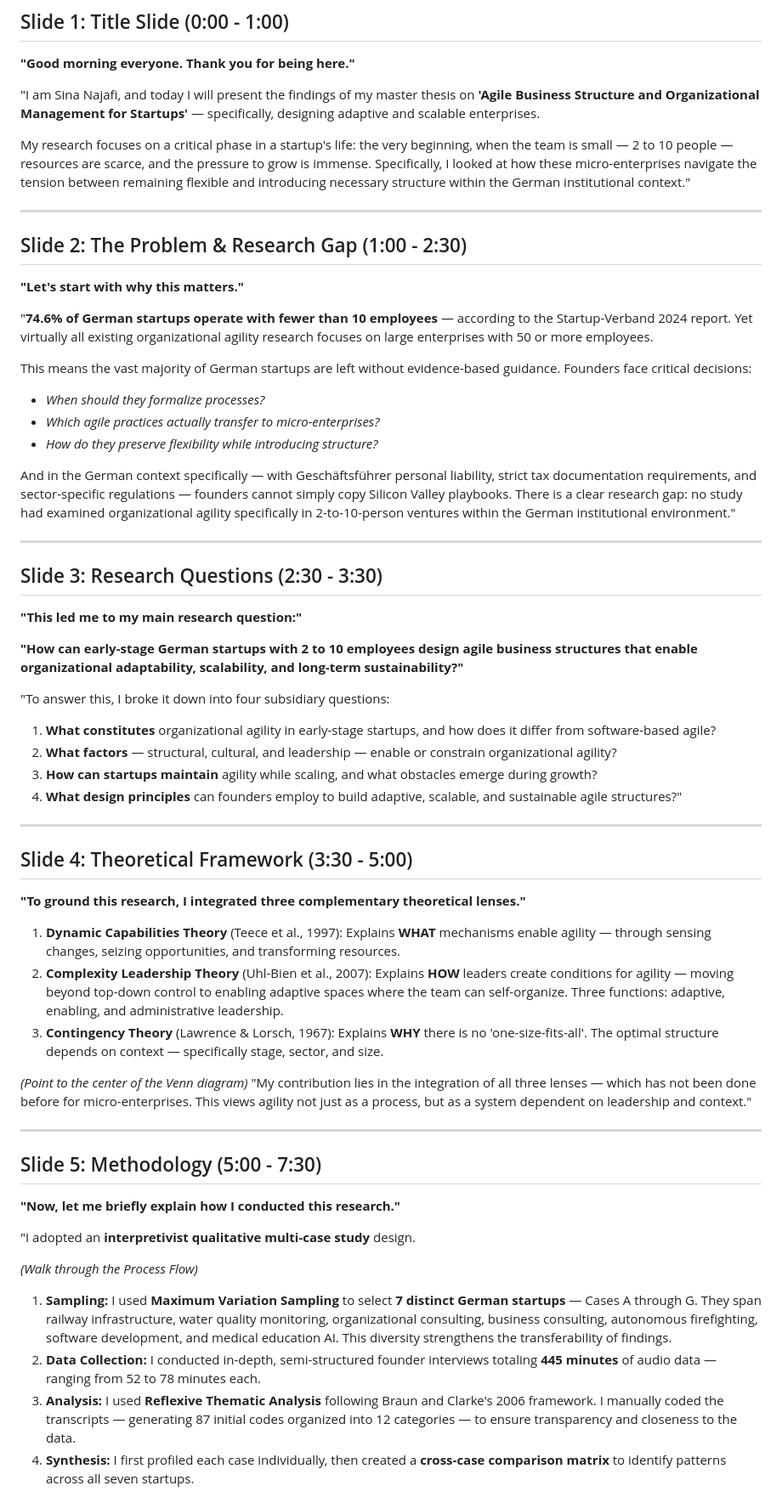
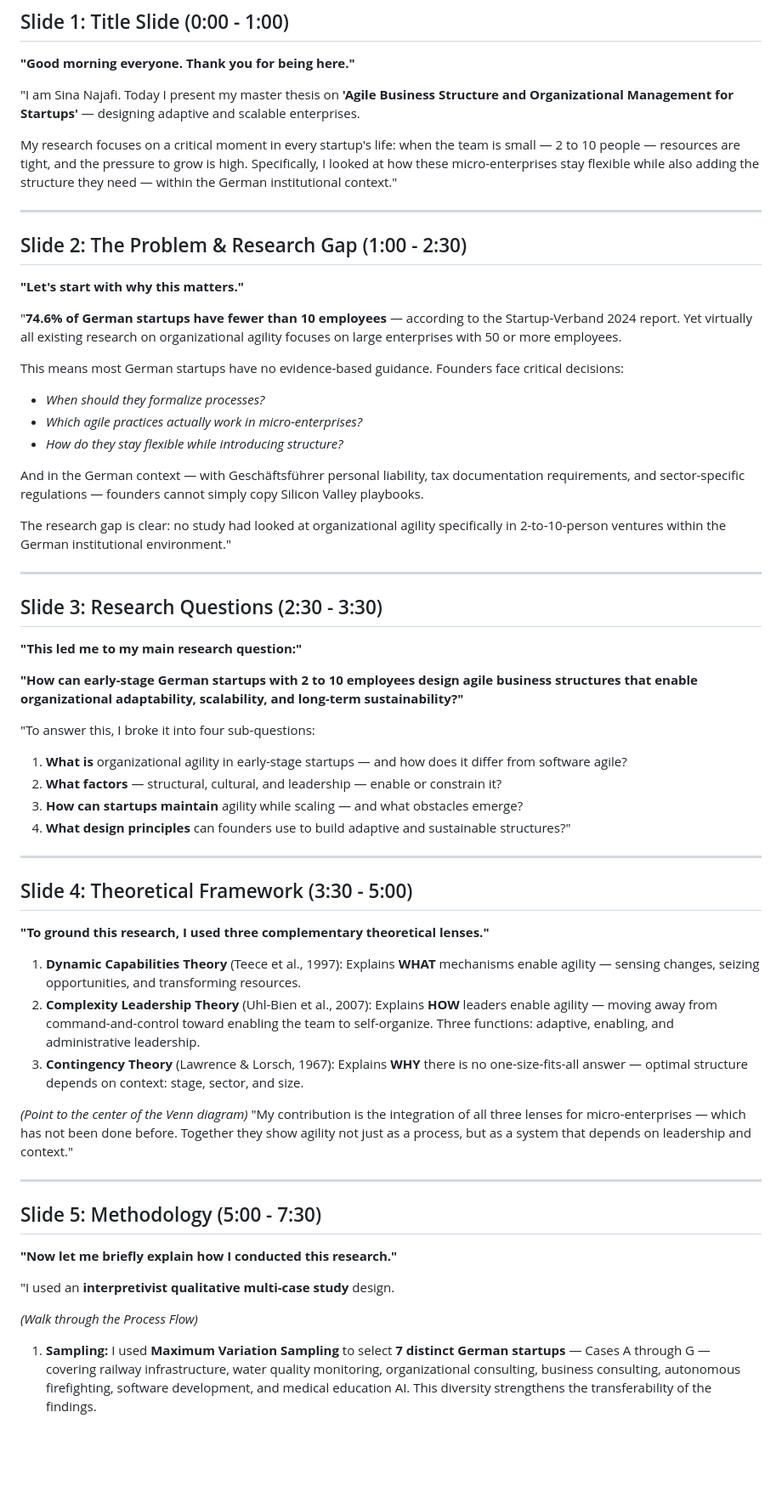
Before and after one commit to sinanajafi52/Master-Presentation, a Markdown page: Presentation_Script.md, the part around one of its changes. Shown at 85% size. Rendered like a GitHub page; blank space fills up the shorter version.

```diff
--- a/Presentation_Script.md
+++ b/Presentation_Script.md
@@ -10,23 +10,25 @@
 ## Slide 1: Title Slide (0:00 - 1:00)
 **"Good morning everyone. Thank you for being here."**
 
-"I am Sina Najafi, and today I will present the findings of my master thesis on **'Agile Business Structure and Organizational Management for Startups'** — specifically, designing adaptive and scalable enterprises.
+"I am Sina Najafi. Today I present my master thesis on **'Agile Business Structure and Organizational Management for Startups'** — designing adaptive and scalable enterprises.
 
-My research focuses on a critical phase in a startup's life: the very beginning, when the team is small — 2 to 10 people — resources are scarce, and the pressure to grow is immense. Specifically, I looked at how these micro-enterprises navigate the tension between remaining flexible and introducing necessary structure within the German institutional context."
+My research focuses on a critical moment in every startup's life: when the team is small — 2 to 10 people — resources are tight, and the pressure to grow is high. Specifically, I looked at how these micro-enterprises stay flexible while also adding the structure they need — within the German institutional context."
 
 ---
 
 ## Slide 2: The Problem & Research Gap (1:00 - 2:30)
 **"Let's start with why this matters."**
 
-"**74.6% of German startups operate with fewer than 10 employees** — according to the Startup-Verband 2024 report. Yet virtually all existing organizational agility research focuses on large enterprises with 50 or more employees.
+"**74.6% of German startups have fewer than 10 employees** — according to the Startup-Verband 2024 report. Yet virtually all existing research on organizational agility focuses on large enterprises with 50 or more employees.
 
-This means the vast majority of German startups are left without evidence-based guidance. Founders face critical decisions:
+This means most German startups have no evidence-based guidance. Founders face critical decisions:
 - *When should they formalize processes?*
-- *Which agile practices actually transfer to micro-enterprises?*
-- *How do they preserve flexibility while introducing structure?*
+- *Which agile practices actually work in micro-enterprises?*
+- *How do they stay flexible while introducing structure?*
 
-And in the German context specifically — with Geschäftsführer personal liability, strict tax documentation requirements, and sector-specific regulations — founders cannot simply copy Silicon Valley playbooks. There is a clear research gap: no study had examined organizational agility specifically in 2-to-10-person ventures within the German institutional environment."
+And in the German context — with Geschäftsführer personal liability, tax documentation requirements, and sector-specific regulations — founders cannot simply copy Silicon Valley playbooks.
+
+The research gap is clear: no study had looked at organizational agility specifically in 2-to-10-person ventures within the German institutional environment."
 
 ---
 
@@ -35,35 +37,32 @@ And in the German context specifically — with Geschäftsführer personal liabi
 
 **"How can early-stage German startups with 2 to 10 employees design agile business structures that enable organizational adaptability, scalability, and long-term sustainability?"**
 
-"To answer this, I broke it down into four subsidiary questions:
-1. **What constitutes** organizational agility in early-stage startups, and how does it differ from software-based agile?
-2. **What factors** — structural, cultural, and leadership — enable or constrain organizational agility?
-3. **How can startups maintain** agility while scaling, and what obstacles emerge during growth?
-4. **What design principles** can founders employ to build adaptive, scalable, and sustainable agile structures?"
+"To answer this, I broke it into four sub-questions:
+1. **What is** organizational agility in early-stage startups — and how does it differ from software agile?
+2. **What factors** — structural, cultural, and leadership — enable or constrain it?
+3. **How can startups maintain** agility while scaling — and what obstacles emerge?
+4. **What design principles** can founders use to build adaptive and sustainable structures?"
 
 ---
 
 ## Slide 4: Theoretical Framework (3:30 - 5:00)
-**"To ground this research, I integrated three complementary theoretical lenses."**
+**"To ground this research, I used three complementary theoretical lenses."**
 
-1. **Dynamic Capabilities Theory** (Teece et al., 1997): Explains **WHAT** mechanisms enable agility — through sensing changes, seizing opportunities, and transforming resources.
-2. **Complexity Leadership Theory** (Uhl-Bien et al., 2007): Explains **HOW** leaders create conditions for agility — moving beyond top-down control to enabling adaptive spaces where the team can self-organize. Three functions: adaptive, enabling, and administrative leadership.
-3. **Contingency Theory** (Lawrence & Lorsch, 1967): Explains **WHY** there is no 'one-size-fits-all'. The optimal structure depends on context — specifically stage, sector, and size.
+1. **Dynamic Capabilities Theory** (Teece et al., 1997): Explains **WHAT** mechanisms enable agility — sensing changes, seizing opportunities, and transforming resources.
+2. **Complexity Leadership Theory** (Uhl-Bien et al., 2007): Explains **HOW** leaders enable agility — moving away from command-and-control toward enabling the team to self-organize. Three functions: adaptive, enabling, and administrative leadership.
+3. **Contingency Theory** (Lawrence & Lorsch, 1967): Explains **WHY** there is no one-size-fits-all answer — optimal structure depends on context: stage, sector, and size.
 
 *(Point to the center of the Venn diagram)*
-"My contribution lies in the integration of all three lenses — which has not been done before for micro-enterprises. This views agility not just as a process, but as a system dependent on leadership and context."
+"My contribution is the integration of all three lenses for micro-enterprises — which has not been done before. Together they show agility not just as a process, but as a system that depends on leadership and context."
 
 ---
 
 ## Slide 5: Methodology (5:00 - 7:30)
-**"Now, let me briefly explain how I conducted this research."**
+**"Now let me briefly explain how I conducted this research."**
 
-"I adopted an **interpretivist qualitative multi-case study** design.
+"I used an **interpretivist qualitative multi-case study** design.
 
 *(Walk through the Process Flow)*
 
-1. **Sampling:** I used **Maximum Variation Sampling** to select **7 distinct German startups** — Cases A through G. They span railway infrastructure, water quality monitoring, organizational consulting, business consulting, autonomous firefighting, software development, and medical education AI. This diversity strengthens the transferability of findings.
-2. **Data Collection:** I conducted in-depth, semi-structured founder interviews totaling **445 minutes** of audio data — ranging from 52 to 78 minutes each.
-3. **Analysis:** I used **Reflexive Thematic Analysis** following Braun and Clarke's 2006 framework. I manually coded the transcripts — generating 87 initial codes organized into 12 categories — to ensure transparency and closeness to the data.
-4. **Synthesis:** I first profiled each case individually, then created a **cross-case comparison matrix** to identify patterns across all seven startups.
+1. **Sampling:** I used **Maximum Variation Sampling** to select **7 distinct German startups** — Cases A through G — covering railway infrastructure, water quality monitoring, organizational consulting, business consulting, autonomous firefighting, software development, and medical education AI. This diversity strengthens the transferability of the findings.
 
```
Also changed, not shown: other parts of Presentation_Script.md (+49 -43 lines).
